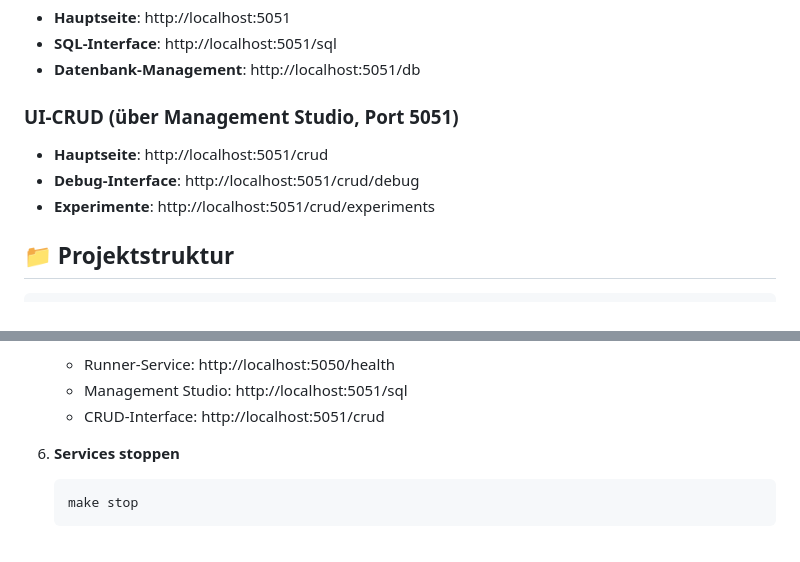
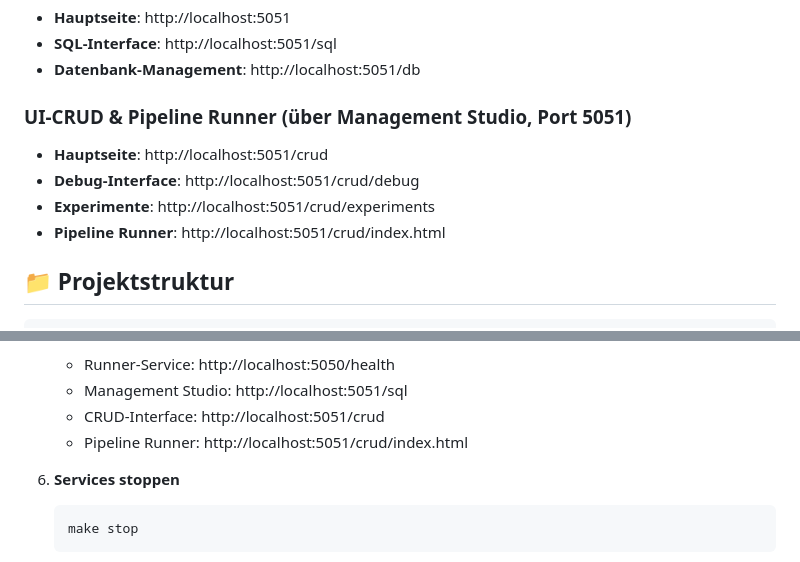
Before and after one commit to KDReiners/churn-suite, a Markdown page: README_FirstSteps.md, 2 parts joined by grey strips. Drawn GitHub-style.

Commit message:
docs: document Pipeline Runner under /crud/index.html and update links

````diff
--- a/README_FirstSteps.md
+++ b/README_FirstSteps.md
@@ -139,10 +139,11 @@ Nach dem Start der Services:
 - **SQL-Interface**: http://localhost:5051/sql
 - **Datenbank-Management**: http://localhost:5051/db
 
-### UI-CRUD (über Management Studio, Port 5051)
+### UI-CRUD & Pipeline Runner (über Management Studio, Port 5051)
 - **Hauptseite**: http://localhost:5051/crud
 - **Debug-Interface**: http://localhost:5051/crud/debug
 - **Experimente**: http://localhost:5051/crud/experiments
+ - **Pipeline Runner**: http://localhost:5051/crud/index.html
 
 ## 📁 Projektstruktur
 
@@ -209,6 +210,7 @@ python -c "import pandas, numpy, sklearn, catboost; print('✅ Grundlegende Pake
    - Runner-Service: http://localhost:5050/health
    - Management Studio: http://localhost:5051/sql
    - CRUD-Interface: http://localhost:5051/crud
+   - Pipeline Runner: http://localhost:5051/crud/index.html
 
 6. **Services stoppen**
    ```bash
````
